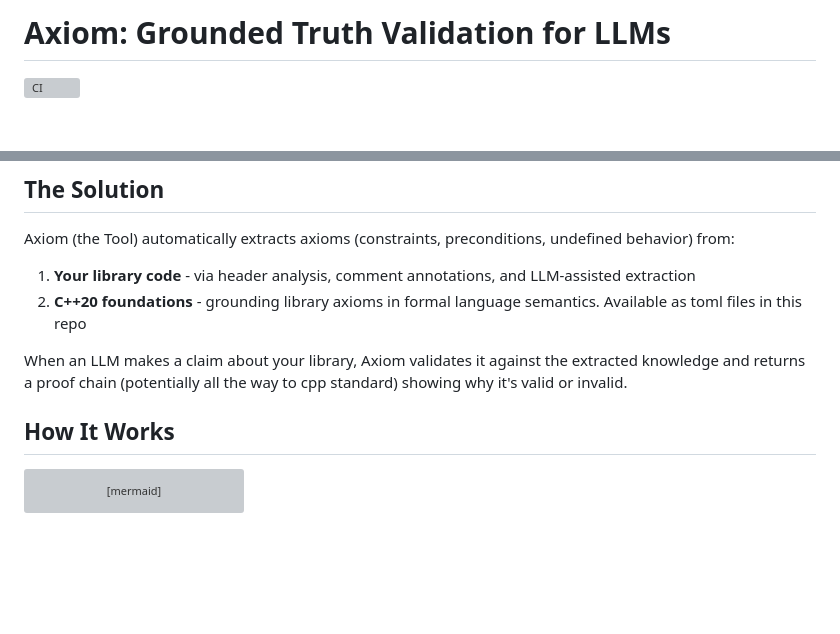
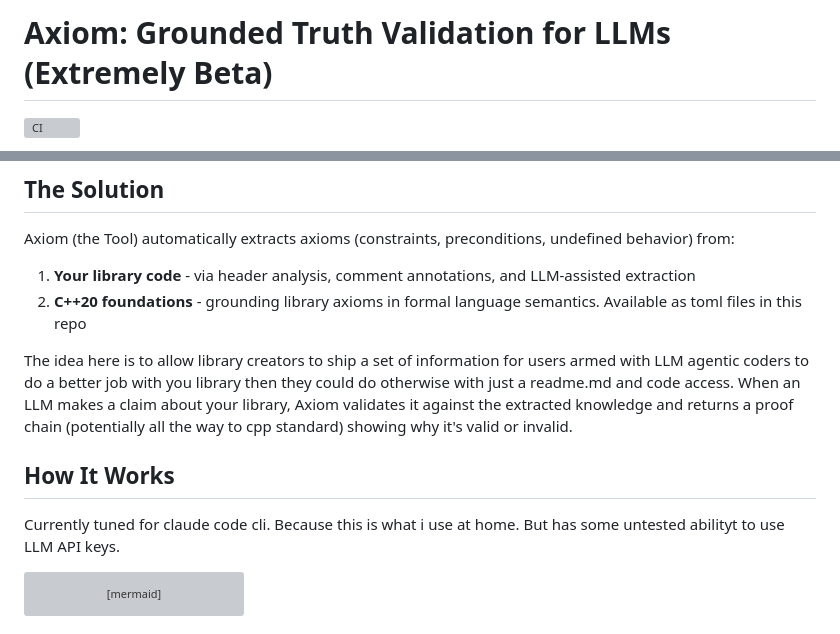
Before and after one commit to mattyv/axiom, a Markdown page: README.md, 2 parts joined by grey strips. Drawn GitHub-style; blank space fills up the shorter version; grey boxes are pictures that could not be loaded.

````diff
--- a/README.md
+++ b/README.md
@@ -1,4 +1,4 @@
-# Axiom: Grounded Truth Validation for LLMs
+# Axiom: Grounded Truth Validation for LLMs (Extremely Beta)
 
 [![CI](https://github.com/mattyv/axiom/actions/workflows/ci.yml/badge.svg)](https://github.com/mattyv/axiom/actions/workflows/ci.yml)
 
@@ -16,9 +16,13 @@ Axiom (the Tool) automatically extracts axioms (constraints, preconditions, unde
 1. **Your library code** - via header analysis, comment annotations, and LLM-assisted extraction
 2. **C++20 foundations** - grounding library axioms in formal language semantics. Available as toml files in this repo
 
+The idea here is to allow library creators to ship a set of information for users armed with LLM agentic coders to do a better job with you library then they could do otherwise with just a readme.md and code access.
 When an LLM makes a claim about your library, Axiom validates it against the extracted knowledge and returns a proof chain (potentially all the way to cpp standard) showing why it's valid or invalid.
 
 ## How It Works
+
+Currently tuned for claude code cli. Because this is what i use at home.
+But has some untested abilityt to use LLM API keys.
 
 ```mermaid
 flowchart TB
````
